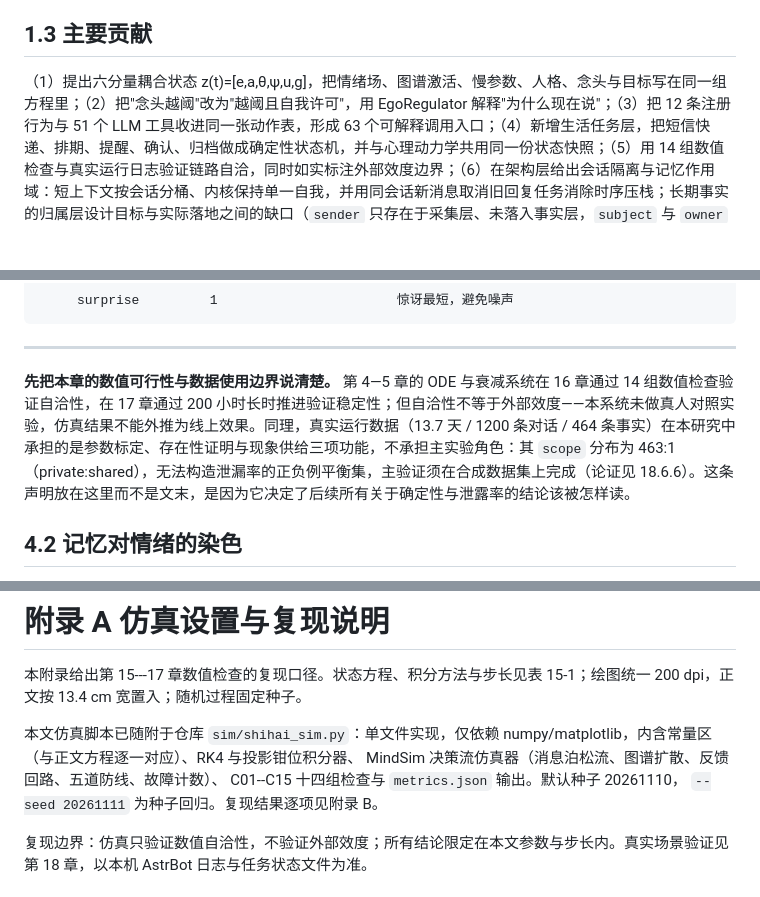
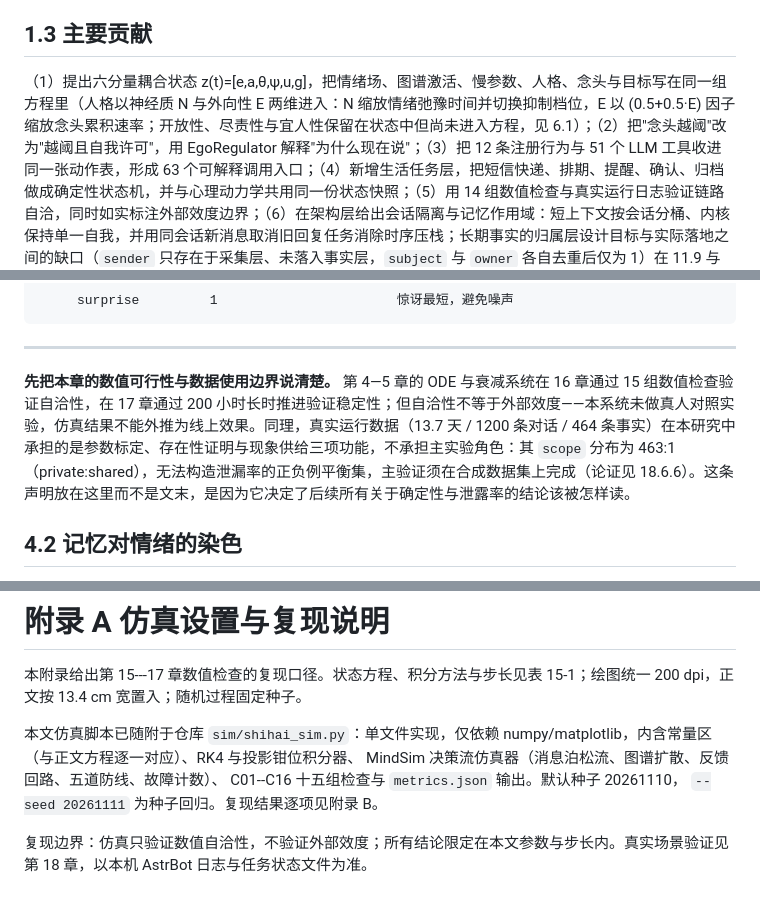
Before and after one commit to Zjx20252082383/astrbot-deepseek-template, a Markdown page: paper/paper_build.md, 3 parts joined by grey strips. GitHub-like rendering; blank space fills up the shorter version.

```diff
--- a/paper/paper_build.md
+++ b/paper/paper_build.md
@@ -49,7 +49,7 @@ height="1.844537401574803in"}
 ## 1.3 主要贡献
 
 （1）提出六分量耦合状态
-z(t)=\[e,a,θ,ψ,u,g\]，把情绪场、图谱激活、慢参数、人格、念头与目标写在同一组方程里；（2）把"念头越阈"改为"越阈且自我许可"，用
+z(t)=\[e,a,θ,ψ,u,g\]，把情绪场、图谱激活、慢参数、人格、念头与目标写在同一组方程里（人格以神经质 N 与外向性 E 两维进入：N 缩放情绪弛豫时间并切换抑制档位，E 以 (0.5+0.5·E) 因子缩放念头累积速率；开放性、尽责性与宜人性保留在状态中但尚未进入方程，见 6.1）；（2）把"念头越阈"改为"越阈且自我许可"，用
 EgoRegulator 解释"为什么现在说"；（3）把 12 条注册行为与 51 个 LLM
 工具收进同一张动作表，形成 63
 个可解释调用入口；（4）新增生活任务层，把短信快递、排期、提醒、确认、归档做成确定性状态机，并与心理动力学共用同一份状态快照；（5）用
@@ -219,7 +219,7 @@ height="3.536149387576553in"}
          surprise         1                       惊讶最短，避免噪声
   ----------------------------------------------------------------------------
 
-**先把本章的数值可行性与数据使用边界说清楚。** 第 4—5 章的 ODE 与衰减系统在 16 章通过 14 组数值检查验证自洽性，在 17 章通过 200 小时长时推进验证稳定性；但自洽性不等于外部效度——本系统未做真人对照实验，仿真结果不能外推为线上效果。同理，真实运行数据（13.7 天 / 1200 条对话 / 464 条事实）在本研究中承担的是参数标定、存在性证明与现象供给三项功能，不承担主实验角色：其 `scope` 分布为 463:1（private:shared），无法构造泄漏率的正负例平衡集，主验证须在合成数据集上完成（论证见 18.6.6）。这条声明放在这里而不是文末，是因为它决定了后续所有关于确定性与泄露率的结论该被怎样读。
+**先把本章的数值可行性与数据使用边界说清楚。** 第 4—5 章的 ODE 与衰减系统在 16 章通过 15 组数值检查验证自洽性，在 17 章通过 200 小时长时推进验证稳定性；但自洽性不等于外部效度——本系统未做真人对照实验，仿真结果不能外推为线上效果。同理，真实运行数据（13.7 天 / 1200 条对话 / 464 条事实）在本研究中承担的是参数标定、存在性证明与现象供给三项功能，不承担主实验角色：其 `scope` 分布为 463:1（private:shared），无法构造泄漏率的正负例平衡集，主验证须在合成数据集上完成（论证见 18.6.6）。这条声明放在这里而不是文末，是因为它决定了后续所有关于确定性与泄露率的结论该被怎样读。
 
 ## 4.2 记忆对情绪的染色
 
@@ -1690,7 +1717,7 @@ Harvard University Press, 1992.
 本文仿真脚本已随附于仓库 `sim/shihai_sim.py`：单文件实现，仅依赖
 numpy/matplotlib，内含常量区（与正文方程逐一对应）、RK4 与投影钳位积分器、
 MindSim 决策流仿真器（消息泊松流、图谱扩散、反馈回路、五道防线、故障计数）、
-C01--C15 十四组检查与 `metrics.json` 输出。默认种子 20261110，
+C01--C16 十五组检查与 `metrics.json` 输出。默认种子 20261110，
 `--seed 20261111` 为种子回归。复现结果逐项见附录 B。
 
 复现边界：仿真只验证数值自洽性，不验证外部效度；所有结论限定在本文参数与步长内。真实场景验证见第
```
Also changed, not shown: other parts of paper/paper_build.md (+45 -12 lines), paper/media/fig_16_extroversion.png (added), 6 other files.
